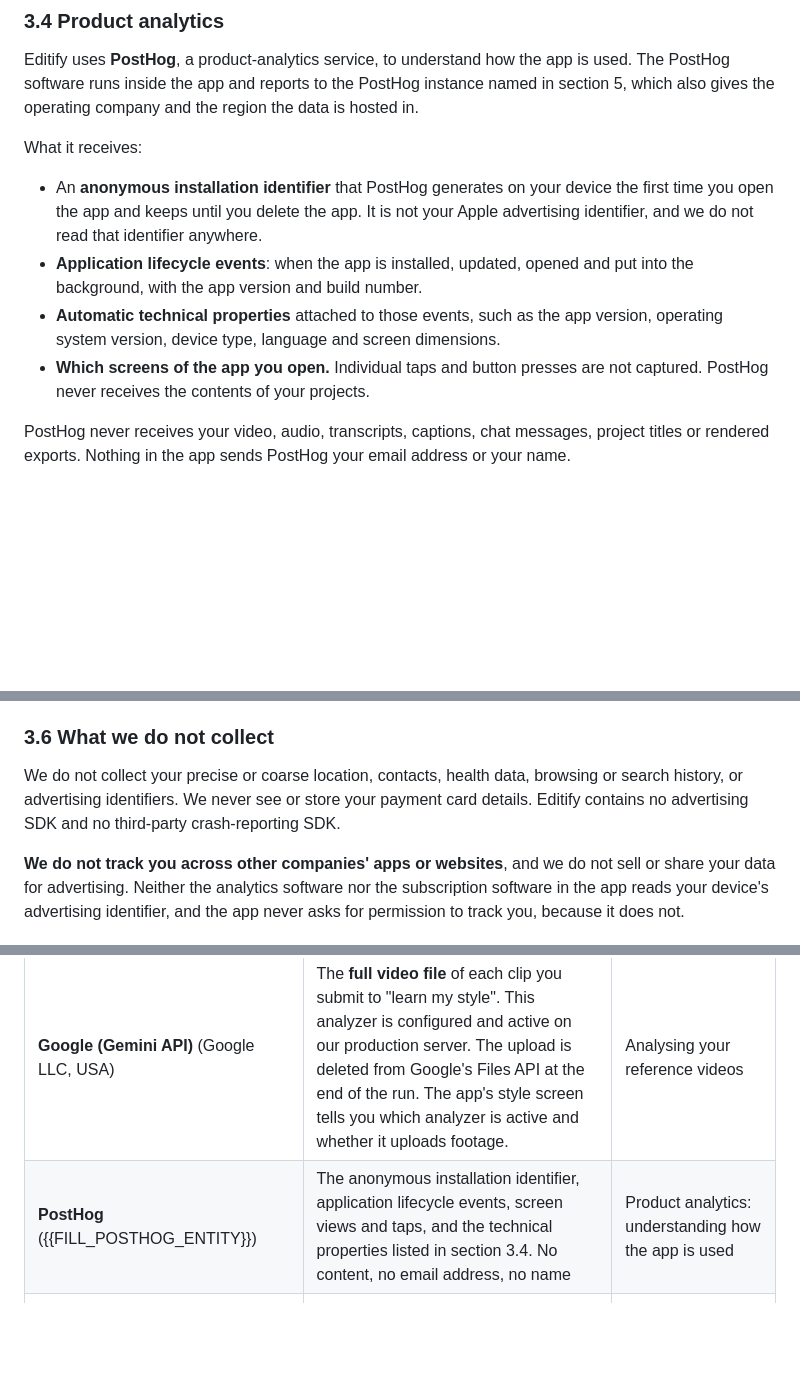
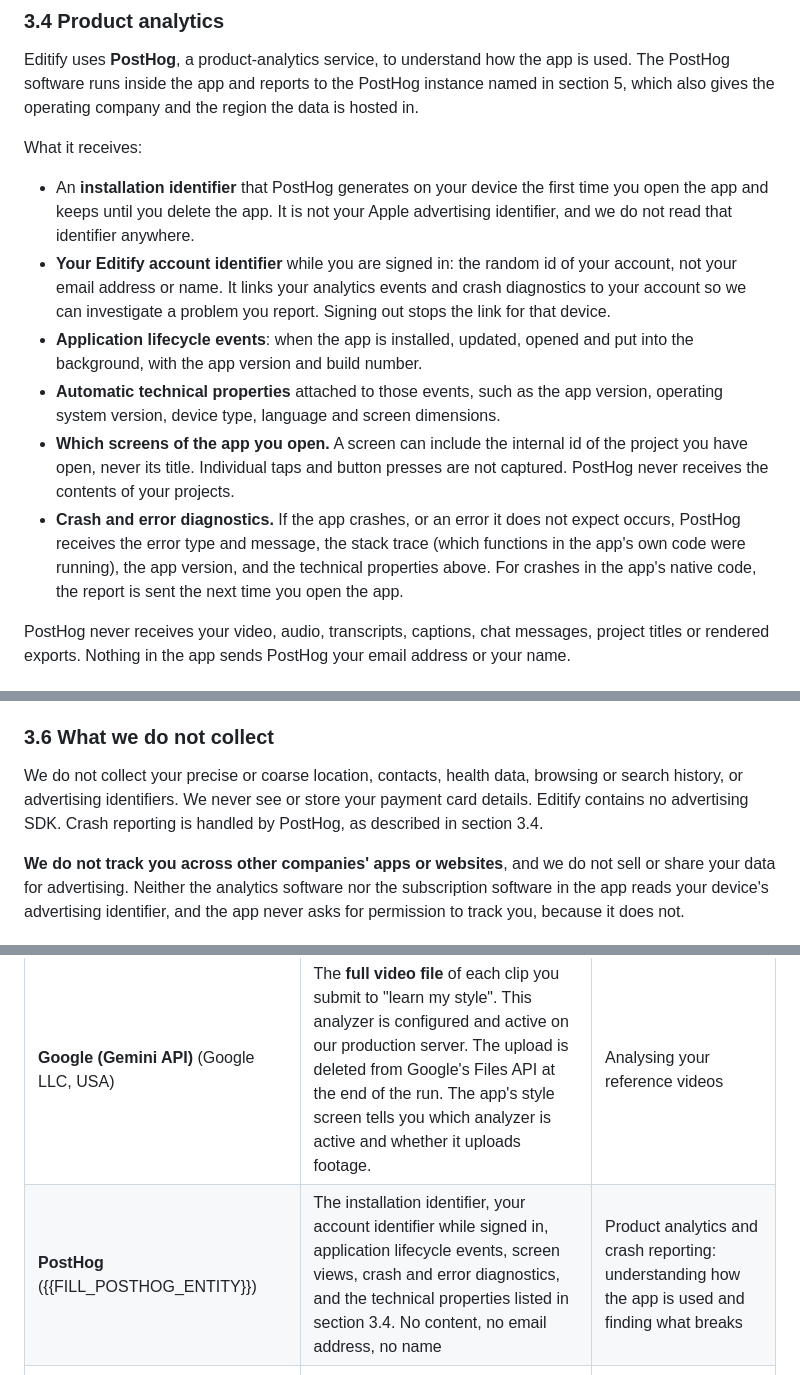
Before and after one commit to DavidMendelovits/editify, a Markdown page: docs/privacy-policy.md, 3 parts joined by grey strips. Rendered like a GitHub page; blank space fills up the shorter version.

Commit message:
Say what PostHog actually receives: account id and crash diagnostics
The policy called PostHog's identifier anonymous and "not tied to your
account", but the app has always called posthog.identify with the
Editify account id on sign-in. It also said there was no crash-reporting
SDK, which native crash capture makes untrue, and listed taps the app
does not capture. PostHog now reads as analytics plus crash reporting,
linked to the account id while signed in, with screen paths that can
carry a project id (never a title). Retention says plainly that account
deletion does not yet purge PostHog.

Co-Authored-By: Claude Opus 5.5 <noreply@anthropic.com>
Claude-Session: https://claude.ai/code/session_01BF3ZtzyRz65xTvoWkjjoPs

```diff
--- a/docs/privacy-policy.md
+++ b/docs/privacy-policy.md
@@ -57,10 +57,12 @@ Editify uses **PostHog**, a product-analytics service, to understand how the app
 
 What it receives:
 
-- An **anonymous installation identifier** that PostHog generates on your device the first time you open the app and keeps until you delete the app. It is not your Apple advertising identifier, and we do not read that identifier anywhere.
+- An **installation identifier** that PostHog generates on your device the first time you open the app and keeps until you delete the app. It is not your Apple advertising identifier, and we do not read that identifier anywhere.
+- **Your Editify account identifier** while you are signed in: the random id of your account, not your email address or name. It links your analytics events and crash diagnostics to your account so we can investigate a problem you report. Signing out stops the link for that device.
 - **Application lifecycle events**: when the app is installed, updated, opened and put into the background, with the app version and build number.
 - **Automatic technical properties** attached to those events, such as the app version, operating system version, device type, language and screen dimensions.
-- **Which screens of the app you open.** Individual taps and button presses are not captured. PostHog never receives the contents of your projects.
+- **Which screens of the app you open.** A screen can include the internal id of the project you have open, never its title. Individual taps and button presses are not captured. PostHog never receives the contents of your projects.
+- **Crash and error diagnostics.** If the app crashes, or an error it does not expect occurs, PostHog receives the error type and message, the stack trace (which functions in the app's own code were running), the app version, and the technical properties above. For crashes in the app's native code, the report is sent the next time you open the app.
 
 PostHog never receives your video, audio, transcripts, captions, chat messages, project titles or rendered exports. Nothing in the app sends PostHog your email address or your name.
 
@@ -80,7 +82,7 @@ Cancelling is done in your App Store or Google Play account settings. Deleting y
 
 ### 3.6 What we do not collect
 
-We do not collect your precise or coarse location, contacts, health data, browsing or search history, or advertising identifiers. We never see or store your payment card details. Editify contains no advertising SDK and no third-party crash-reporting SDK.
+We do not collect your precise or coarse location, contacts, health data, browsing or search history, or advertising identifiers. We never see or store your payment card details. Editify contains no advertising SDK. Crash reporting is handled by PostHog, as described in section 3.4.
 
 **We do not track you across other companies' apps or websites**, and we do not sell or share your data for advertising. Neither the analytics software nor the subscription software in the app reads your device's advertising identifier, and the app never asks for permission to track you, because it does not.
 
@@ -107,7 +109,7 @@ These are the only third parties that receive your data, and they receive it bec
 | **Google** (Google LLC, USA) | Your Google account identity, if and only if you choose "continue with Google" | Sign-in |
 | **Anthropic** (Anthropic PBC, USA) | The text of your chat messages, your project's timeline structure, your clips' file names and durations, the text of your transcripts and captions, and your style brief. Video and audio files are never sent to it. | Running the editing assistant |
 | **Google (Gemini API)** (Google LLC, USA) | The **full video file** of each clip you submit to "learn my style". This analyzer is configured and active on our production server. The upload is deleted from Google's Files API at the end of the run. The app's style screen tells you which analyzer is active and whether it uploads footage. | Analysing your reference videos |
-| **PostHog** ({{FILL_POSTHOG_ENTITY}}) | The anonymous installation identifier, application lifecycle events, screen views and taps, and the technical properties listed in section 3.4. No content, no email address, no name | Product analytics: understanding how the app is used |
+| **PostHog** ({{FILL_POSTHOG_ENTITY}}) | The installation identifier, your account identifier while signed in, application lifecycle events, screen views, crash and error diagnostics, and the technical properties listed in section 3.4. No content, no email address, no name | Product analytics and crash reporting: understanding how the app is used and finding what breaks |
 | **RevenueCat** (RevenueCat, Inc., USA) | Your Editify account identifier, your Editify purchase history and store receipts, and technical details of the device and transaction. No card details, no email address, no content | Managing subscriptions and entitlements across your devices |
 | **Apple** (Apple Inc., USA) and **Google** (Google LLC, USA), as the app stores | Your payment and billing relationship for any subscription you buy, under their own privacy policies. We receive a subscription status from them, never a payment instrument | Taking payment for subscriptions |
 | **GitHub** (GitHub, Inc., USA) | Crash reports and feedback you send: the error text, the stack, the app-state summary, your session event log and anything you typed. On the web client, an attached screenshot is committed to a repository. | Filing bug reports into our issue tracker |
```
Also changed, not shown: other parts of docs/privacy-policy.md (+2 -2 lines).
